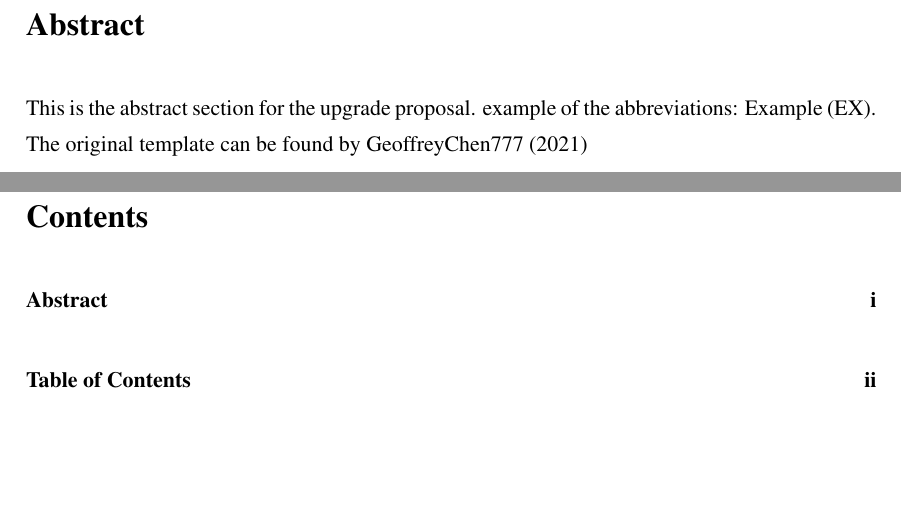
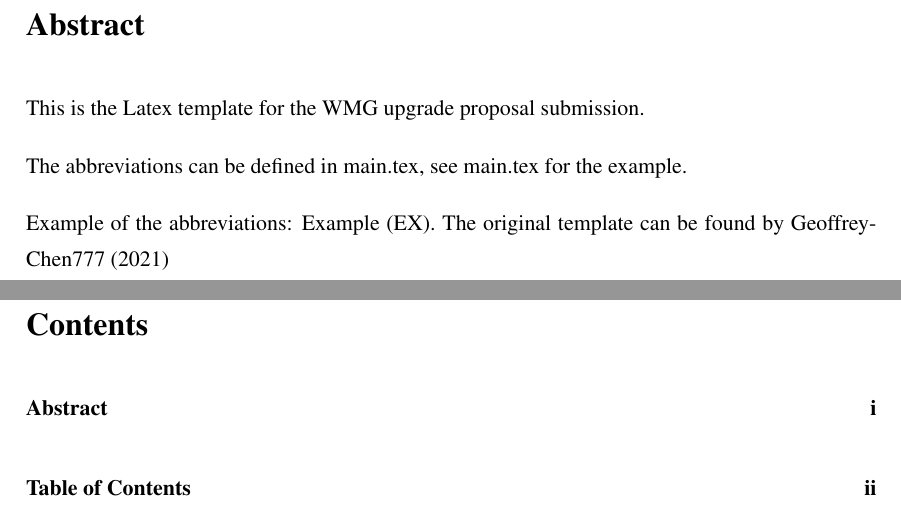
Before and after one commit to Ashurinnnn/WMG-upgrade-proposal-template-Latex, a LaTeX document (main.tex, which reads sections/abstract.tex): two parts of pages 2 and 3 of 10, joined at a grey line, cut so that both start at the same text, the shorter picture padded with empty space. Compiled offline with pdfLaTeX.

Commit message:
Update abstract.tex

```diff
--- a/sections/abstract.tex
+++ b/sections/abstract.tex
@@ -1,3 +1,8 @@
 \begin{abstract}
-This is the abstract section for the upgrade proposal. example of the abbreviations: \gls{e.x}. The original template can be found by \cite{geoffreychen777_2021}
+This is the Latex template for the WMG upgrade proposal submission.
+
+The abbreviations can be defined in main.tex, see main.tex for the example.
+
+Example of the abbreviations: \gls{e.x}. The original template can be found by \cite{geoffreychen777_2021}
+
 \end{abstract}
```
